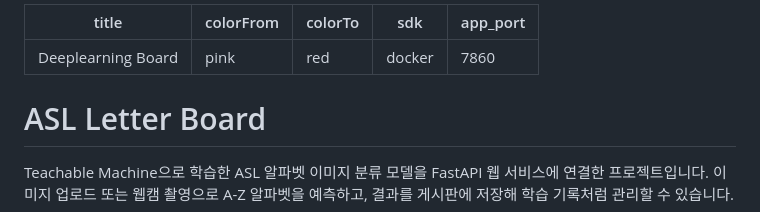
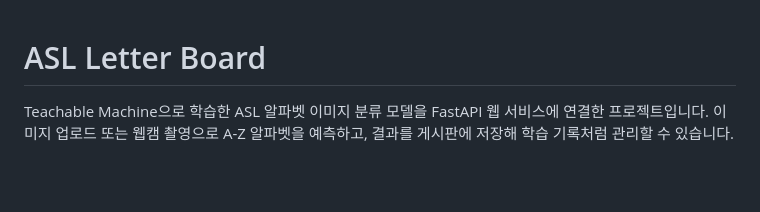
Before and after one commit to EUNTELLA/Deeplearning_Board, a Markdown page: README.md, the part around the change. Drawn GitHub-style; blank space fills up the shorter version.

```diff
--- a/README.md
+++ b/README.md
@@ -1,11 +1,3 @@
----
-title: Deeplearning Board
-colorFrom: pink
-colorTo: red
-sdk: docker
-app_port: 7860
----
-
 # ASL Letter Board
 
 Teachable Machine으로 학습한 ASL 알파벳 이미지 분류 모델을 FastAPI 웹 서비스에 연결한 프로젝트입니다.
```
